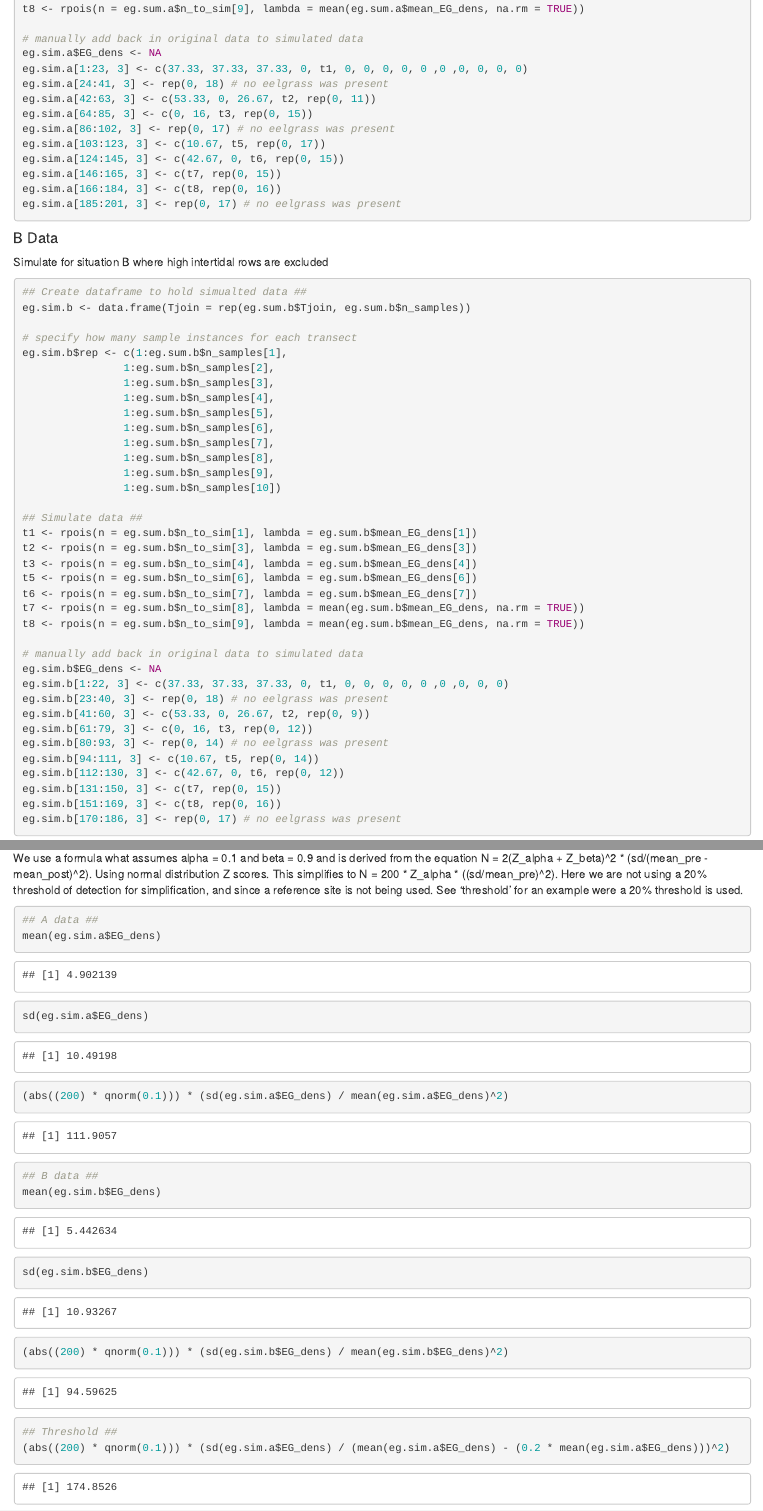
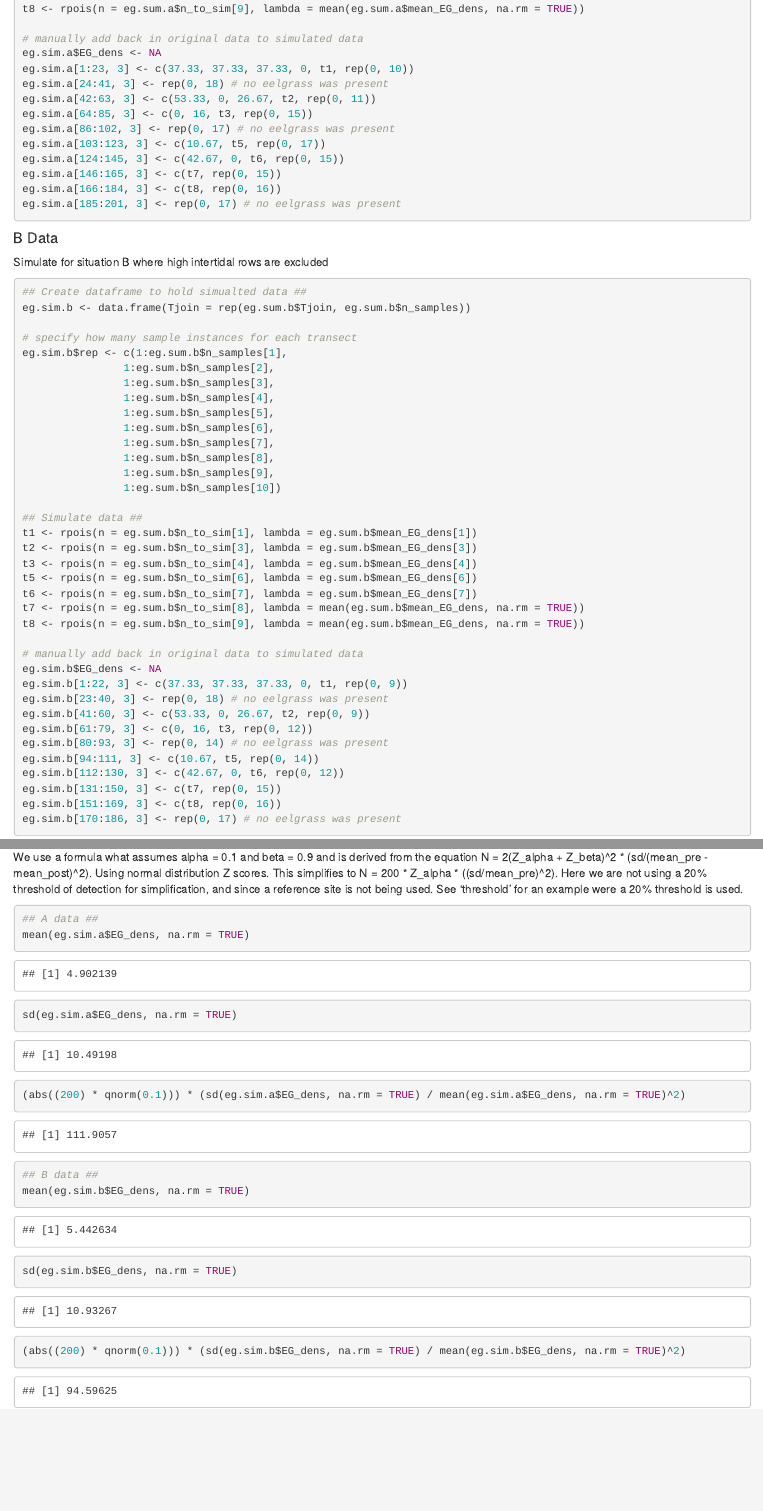
Before and after one commit to wraymond/sav_samples, an R Markdown document (Puyallup_eelgrass_sampling.Rmd): the page in a window 1100 px wide, from 1980 px down, and a second part further down, joined at a grey line. Rendered offline with R 4.5, knitr and Pandoc, with nearby package versions.

Commit message:
cleaning up code for clairty

````diff
--- a/Puyallup_eelgrass_sampling.Rmd
+++ b/Puyallup_eelgrass_sampling.Rmd
@@ -95,7 +95,7 @@ t8 <- rpois(n = eg.sum.a$n_to_sim[9], lambda = mean(eg.sum.a$mean_EG_dens, na.rm
 
 # manually add back in original data to simulated data
 eg.sim.a$EG_dens <- NA
-eg.sim.a[1:23, 3] <- c(37.33, 37.33, 37.33, 0, t1, 0, 0, 0, 0, 0 ,0 ,0, 0, 0, 0)
+eg.sim.a[1:23, 3] <- c(37.33, 37.33, 37.33, 0, t1, rep(0, 10))
 eg.sim.a[24:41, 3] <- rep(0, 18) # no eelgrass was present
 eg.sim.a[42:63, 3] <- c(53.33, 0, 26.67, t2, rep(0, 11))
 eg.sim.a[64:85, 3] <- c(0, 16, t3, rep(0, 15))
@@ -136,7 +137,7 @@ t8 <- rpois(n = eg.sum.b$n_to_sim[9], lambda = mean(eg.sum.b$mean_EG_dens, na.rm
 
 # manually add back in original data to simulated data
 eg.sim.b$EG_dens <- NA
-eg.sim.b[1:22, 3] <- c(37.33, 37.33, 37.33, 0, t1, 0, 0, 0, 0, 0 ,0 ,0, 0, 0)
+eg.sim.b[1:22, 3] <- c(37.33, 37.33, 37.33, 0, t1, rep(0, 9))
 eg.sim.b[23:40, 3] <- rep(0, 18) # no eelgrass was present
 eg.sim.b[41:60, 3] <- c(53.33, 0, 26.67, t2, rep(0, 9))
 eg.sim.b[61:79, 3] <- c(0, 16, t3, rep(0, 12))
@@ -153,17 +154,14 @@ We use a formula what assumes alpha = 0.1 and beta = 0.9 and is derived from the
 
 ```{r}
 ## A data ##
-mean(eg.sim.a$EG_dens)
-sd(eg.sim.a$EG_dens)
+mean(eg.sim.a$EG_dens, na.rm = TRUE)
+sd(eg.sim.a$EG_dens, na.rm = TRUE)
 
-(abs((200) * qnorm(0.1))) * (sd(eg.sim.a$EG_dens) / mean(eg.sim.a$EG_dens)^2)
+(abs((200) * qnorm(0.1))) * (sd(eg.sim.a$EG_dens, na.rm = TRUE) / mean(eg.sim.a$EG_dens, na.rm = TRUE)^2)
 
 ## B data ##
-mean(eg.sim.b$EG_dens)
-sd(eg.sim.b$EG_dens)
+mean(eg.sim.b$EG_dens, na.rm = TRUE)
+sd(eg.sim.b$EG_dens, na.rm = TRUE)
 
-(abs((200) * qnorm(0.1))) * (sd(eg.sim.b$EG_dens) / mean(eg.sim.b$EG_dens)^2)
-
-## Threshold ##
-(abs((200) * qnorm(0.1))) * (sd(eg.sim.a$EG_dens) / (mean(eg.sim.a$EG_dens) - (0.2 * mean(eg.sim.a$EG_dens)))^2)
+(abs((200) * qnorm(0.1))) * (sd(eg.sim.b$EG_dens, na.rm = TRUE) / mean(eg.sim.b$EG_dens, na.rm = TRUE)^2)
 ```
````
Also changed, not shown: Puyallup_eelgrass_sampling.Rmd (1 more changed lines).
